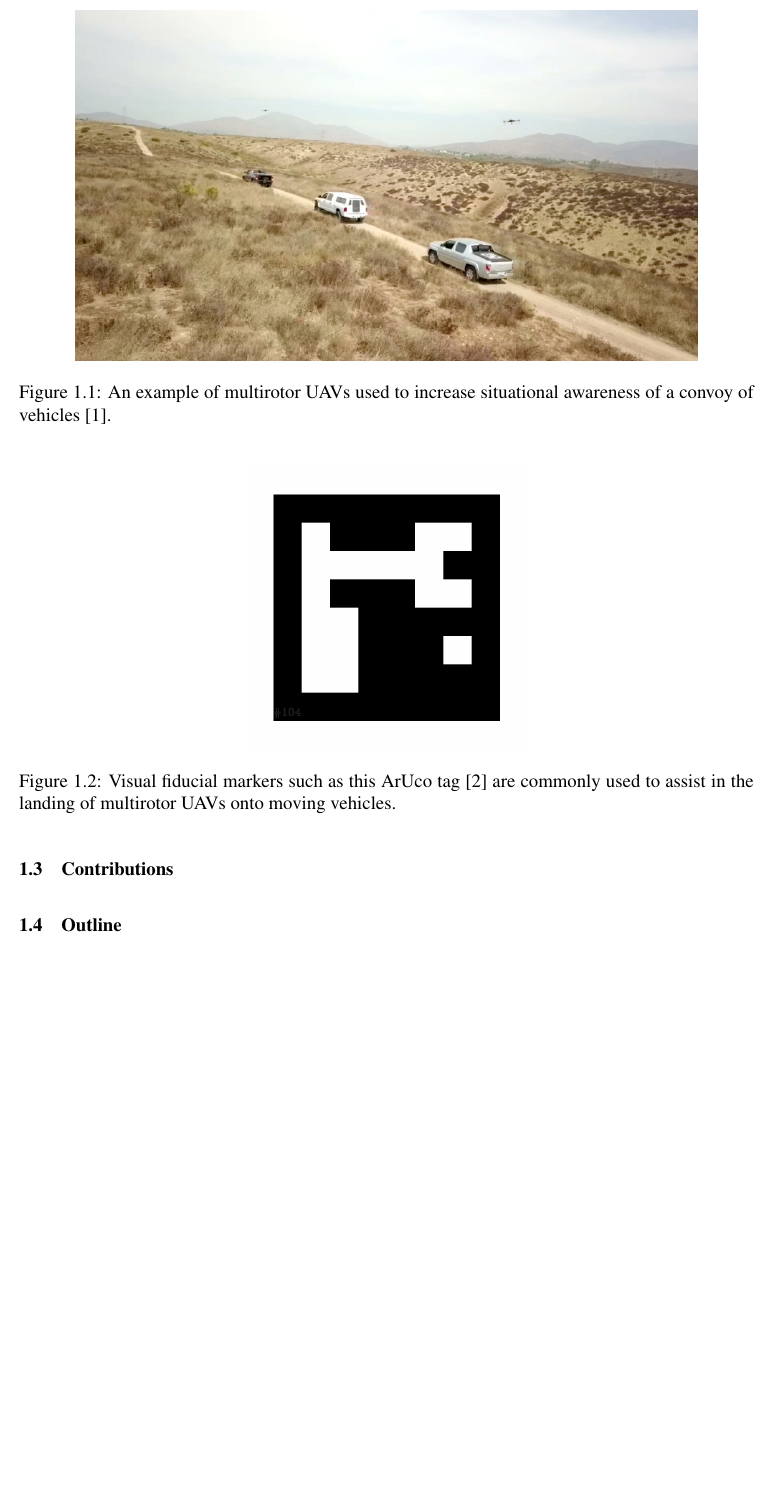
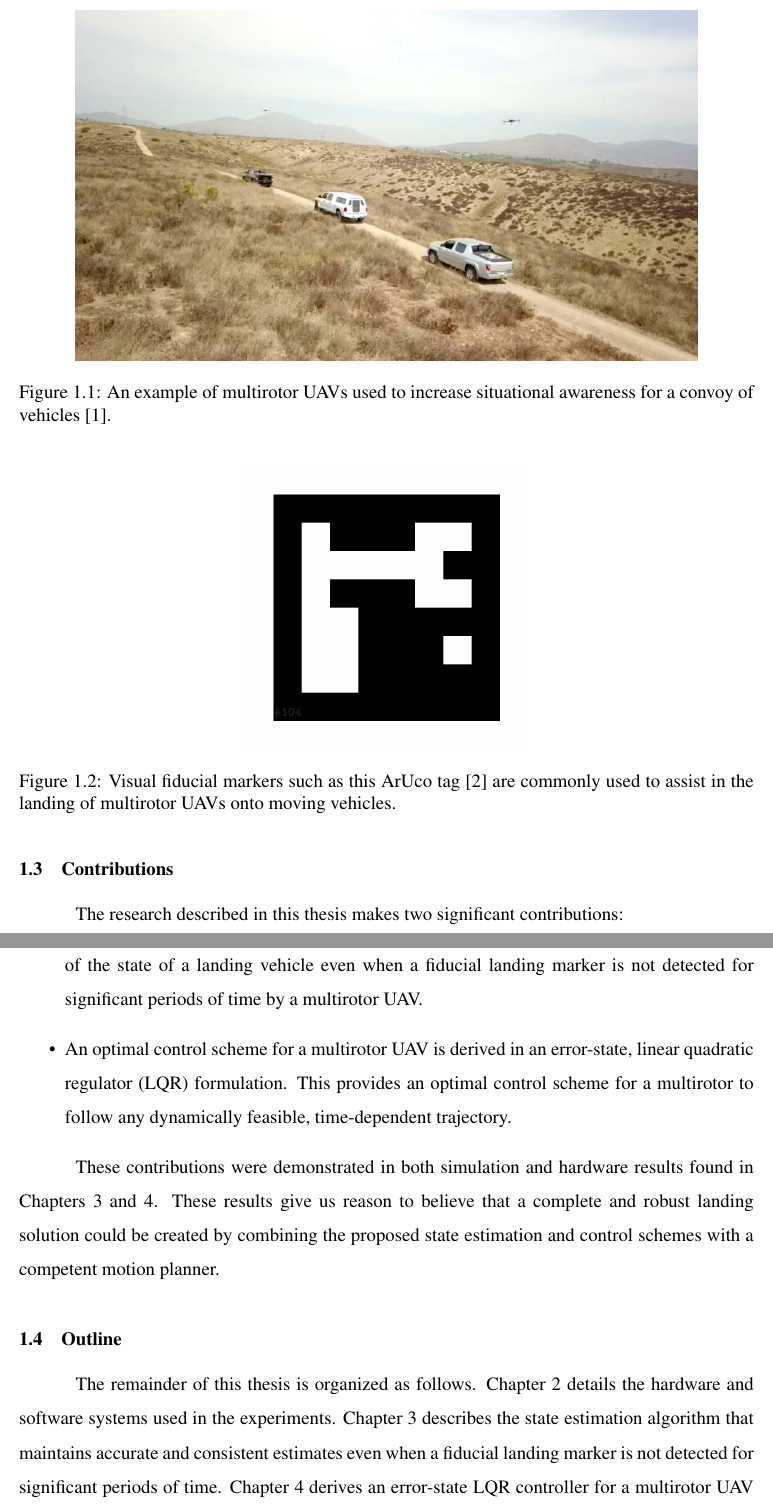
Before and after one commit to mmmfarrell/thesis, a LaTeX thesis (master.tex, which reads chapters/intro.tex): part of page 14 of 40 before the commit and two parts of pages 14 and 15 of 42 after it, the two joined at a grey line, cut so that both start at the same text, the shorter picture padded with empty space. Compiled offline with pdfLaTeX.

Commit message:
working on intro stuff

```diff
--- a/chapters/intro.tex
+++ b/chapters/intro.tex
@@ -18,7 +18,7 @@ in challenging conditions.
   \centering
   \includegraphics[width=5.5in]{figures/drone_convoy_support.png}
   \caption[UAV Convoy Support]{An example of multirotor UAVs used to increase
-  situational awareness of a convoy of
+  situational awareness for a convoy of
 vehicles~\cite{ground_vehicle_based_drones}.}
 %
   \label{fig:drone_convoy_support}
@@ -52,5 +52,30 @@ landing marker is not detected for significant periods of time.
 \end{figure}
 
 \section{Contributions}
+The research described in this thesis makes two significant contributions:
+\begin{itemize}
+\item A method of state estimation is developed that maintains accurate and
+  consistent estimates of the state of a landing vehicle even when a fiducial landing
+  marker is not detected for significant periods of time by a multirotor UAV.
+\item An optimal control scheme for a multirotor UAV is derived in an error-state, linear
+  quadratic regulator (LQR) formulation. This provides an optimal control scheme
+  for a multirotor to follow any dynamically feasible, time-dependent
+  trajectory.
+\end{itemize}
+
+These contributions were demonstrated in both simulation and hardware
+results found in Chapters~\ref{chp:estimation_paper}
+and~\ref{chp:control_paper}. These results give us reason to believe that a
+complete and robust landing solution could be created by combining the proposed
+state estimation and control schemes with a competent motion planner.
 
 \section{Outline}
+
+The remainder of this thesis is organized as follows.
+Chapter~\ref{chp:experimental_apparatus} details the hardware and software
+systems used
+in the experiments. Chapter~\ref{chp:estimation_paper} describes the state
+estimation algorithm that maintains accurate and consistent estimates even when
+a fiducial landing marker is not detected for significant periods of time.
+Chapter~\ref{chp:control_paper} derives an error-state LQR controller for a
+multirotor UAV following a dynamically feasible, time-dependent trajectory.
```
Also changed, not shown: acknowledgements.tex (+13 -3 lines), chapters/intro.tex (9 more changed lines).
